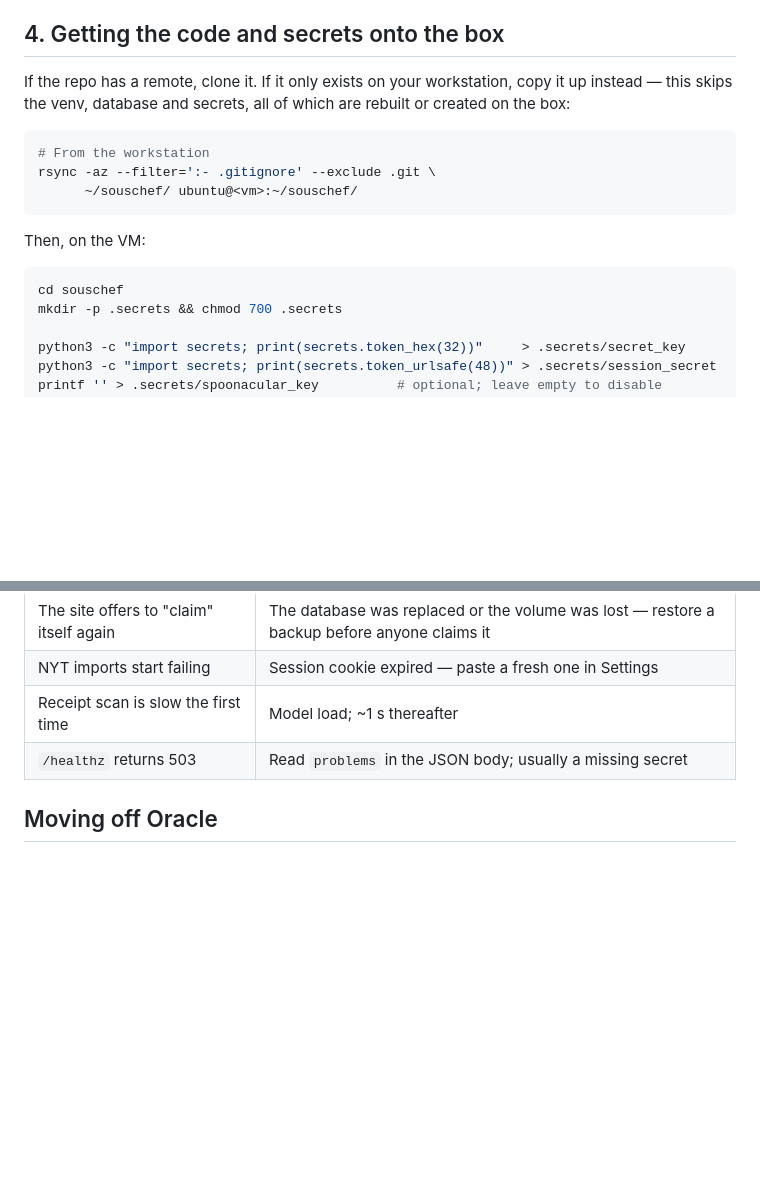
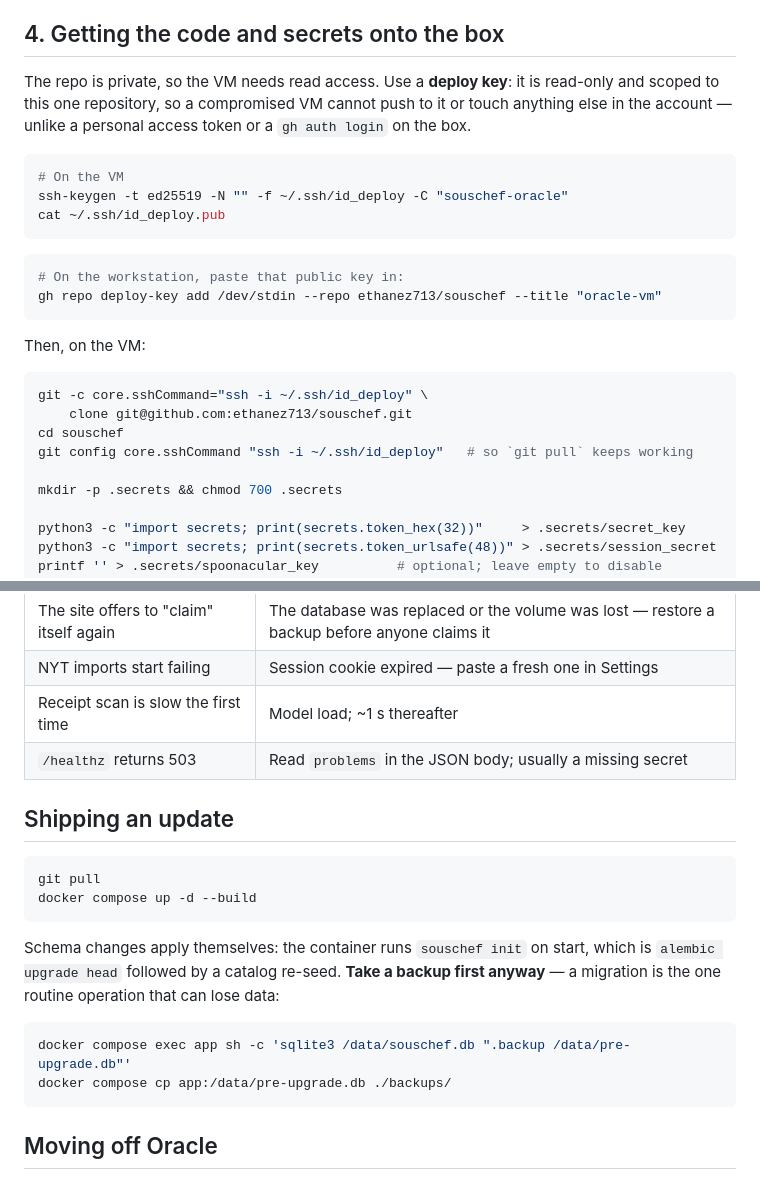
Before and after one commit to ethanez713/souschef, a Markdown page: deploy/README.md, 2 parts joined by grey strips. Drawn GitHub-style; blank space fills up the shorter version.

Commit message:
Document the deploy-key clone path and how to ship an update
The repo is private now, so the VM needs read access; a deploy key keeps
that read-only and scoped to one repo rather than putting account-wide
credentials on an internet-facing box.

````diff
--- a/deploy/README.md
+++ b/deploy/README.md
@@ -62,20 +62,30 @@ own box. (Cloudflare *DNS only* — grey cloud — is fine.)
 
 ## 4. Getting the code and secrets onto the box
 
-If the repo has a remote, clone it. If it only exists on your workstation, copy
-it up instead — this skips the venv, database and secrets, all of which are
-rebuilt or created on the box:
+The repo is private, so the VM needs read access. Use a **deploy key**: it is
+read-only and scoped to this one repository, so a compromised VM cannot push to
+it or touch anything else in the account — unlike a personal access token or a
+`gh auth login` on the box.
 
 ```bash
-# From the workstation
-rsync -az --filter=':- .gitignore' --exclude .git \
-      ~/souschef/ ubuntu@<vm>:~/souschef/
+# On the VM
+ssh-keygen -t ed25519 -N "" -f ~/.ssh/id_deploy -C "souschef-oracle"
+cat ~/.ssh/id_deploy.pub
+```
+
+```bash
+# On the workstation, paste that public key in:
+gh repo deploy-key add /dev/stdin --repo ethanez713/souschef --title "oracle-vm"
 ```
 
 Then, on the VM:
 
 ```bash
+git -c core.sshCommand="ssh -i ~/.ssh/id_deploy" \
+    clone git@github.com:ethanez713/souschef.git
 cd souschef
+git config core.sshCommand "ssh -i ~/.ssh/id_deploy"   # so `git pull` keeps working
+
 mkdir -p .secrets && chmod 700 .secrets
 
 python3 -c "import secrets; print(secrets.token_hex(32))"     > .secrets/secret_key
@@ -243,6 +253,22 @@ nothing surfaces the problem until you try to sign in. Docker restarts on this.
 | Receipt scan is slow the first time | Model load; ~1 s thereafter |
 | `/healthz` returns 503 | Read `problems` in the JSON body; usually a missing secret |
 
+## Shipping an update
+
+```bash
+git pull
+docker compose up -d --build
+```
+
+Schema changes apply themselves: the container runs `souschef init` on start,
+which is `alembic upgrade head` followed by a catalog re-seed. **Take a backup
+first anyway** — a migration is the one routine operation that can lose data:
+
+```bash
+docker compose exec app sh -c 'sqlite3 /data/souschef.db ".backup /data/pre-upgrade.db"'
+docker compose cp app:/data/pre-upgrade.db ./backups/
+```
+
 ## Moving off Oracle
 
 Nothing here is Oracle-specific. On any Ubuntu VPS: install Docker, clone, copy
````
